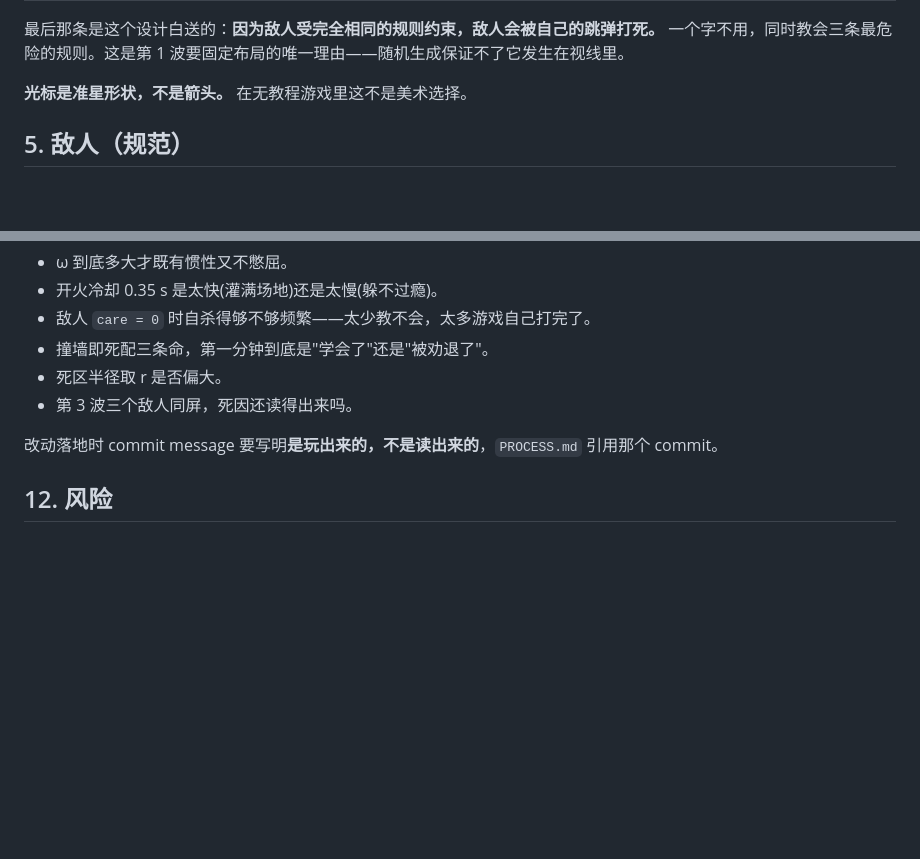
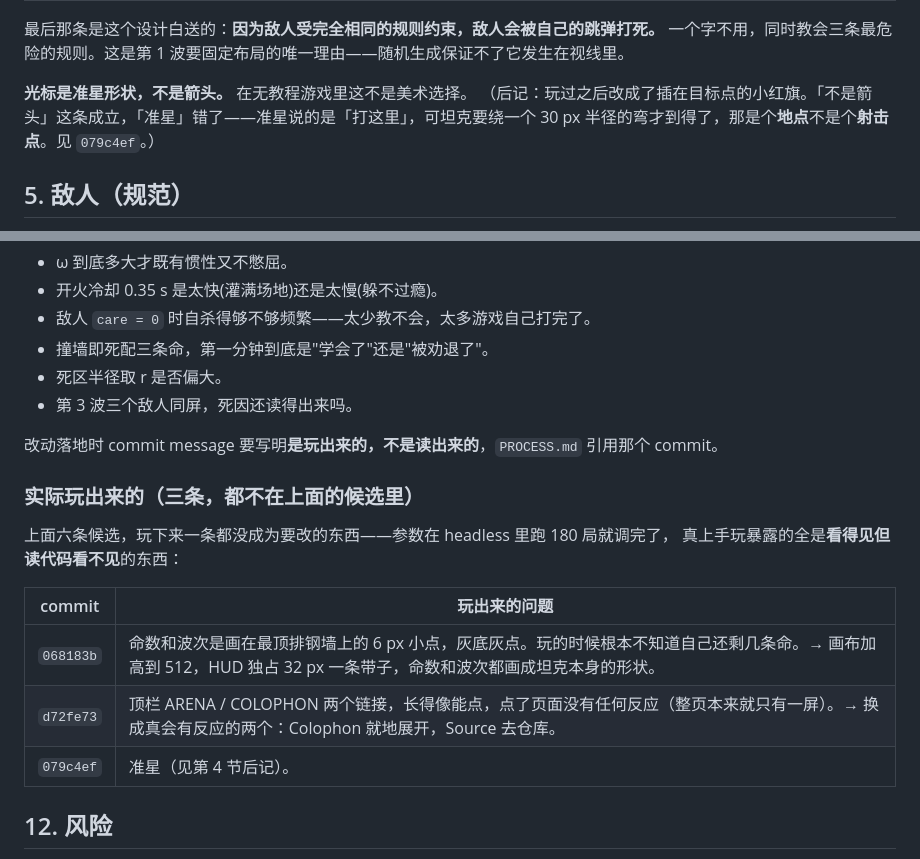
Before and after one commit to comp4020-agentic-coding-studio/comp4020-crit5-1181278174, a Markdown page: PLAN.md, 2 parts joined by grey strips. Rendered like a GitHub page; blank space fills up the shorter version.

Commit message:
plan: the three things playing actually turned up

```diff
--- a/PLAN.md
+++ b/PLAN.md
@@ -168,6 +168,7 @@ spec 第 3 条。每一条规则都要有一个不用字的教会它的时刻，
 一个字不用，同时教会三条最危险的规则。这是第 1 波要固定布局的唯一理由——随机生成保证不了它发生在视线里。
 
 **光标是准星形状，不是箭头。** 在无教程游戏里这不是美术选择。
+（后记：玩过之后改成了插在目标点的小红旗。「不是箭头」这条成立，「准星」错了——准星说的是「打这里」，可坦克要绕一个 30 px 半径的弯才到得了，那是个**地点**不是个**射击点**。见 `079c4ef`。）
 
 ## 5. 敌人（规范）
 
@@ -286,6 +287,17 @@ spec 明确要一处"来自玩成品而不是读代码"的改动。以下是候
 
 改动落地时 commit message 要写明**是玩出来的，不是读出来的**，`PROCESS.md` 引用那个 commit。
 
+### 实际玩出来的（三条，都不在上面的候选里）
+
+上面六条候选，玩下来一条都没成为要改的东西——参数在 headless 里跑 180 局就调完了，
+真上手玩暴露的全是**看得见但读代码看不见**的东西：
+
+| commit | 玩出来的问题 |
+| --- | --- |
+| `068183b` | 命数和波次是画在最顶排钢墙上的 6 px 小点，灰底灰点。玩的时候根本不知道自己还剩几条命。→ 画布加高到 512，HUD 独占 32 px 一条带子，命数和波次都画成坦克本身的形状。 |
+| `d72fe73` | 顶栏 ARENA / COLOPHON 两个链接，长得像能点，点了页面没有任何反应（整页本来就只有一屏）。→ 换成真会有反应的两个：Colophon 就地展开，Source 去仓库。 |
+| `079c4ef` | 准星（见第 4 节后记）。 |
+
 ## 12. 风险
 
 1. **三波共 6 次击杀，熟练玩家可能 2 分钟通关**，而 brief 要"五分钟还有意思"。
```
